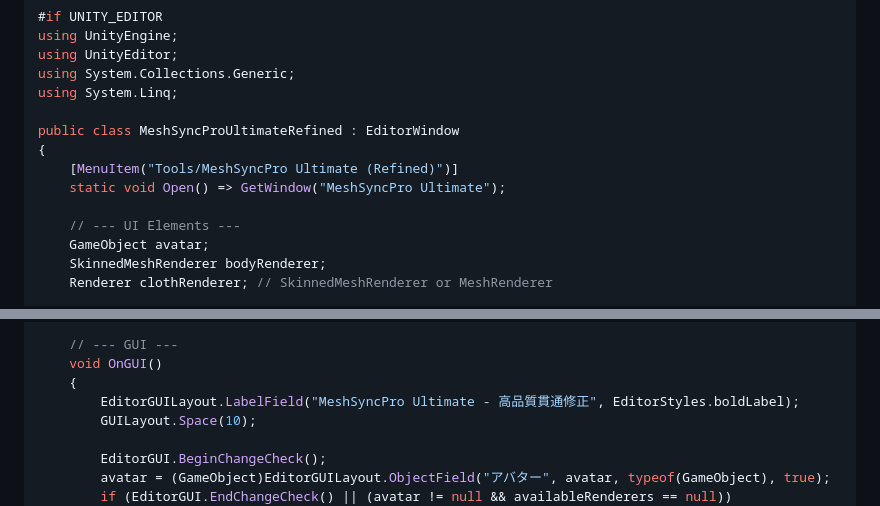
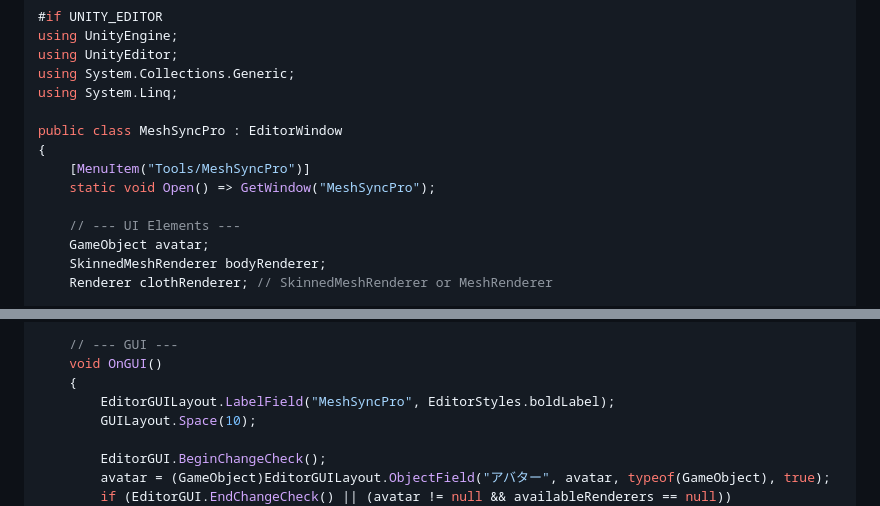
Before and after one commit to KAFKA2306/basic_prompts, a Markdown page: src/hitaiall_auto/MeshSyncProのアイデア.md, 2 parts joined by grey strips. Rendered like a GitHub page.

```diff
--- a/src/hitaiall_auto/MeshSyncProのアイデア.md
+++ b/src/hitaiall_auto/MeshSyncProのアイデア.md
@@ -109,10 +109,10 @@ using UnityEditor;
 using System.Collections.Generic;
 using System.Linq;
 
-public class MeshSyncProUltimateRefined : EditorWindow
+public class MeshSyncPro : EditorWindow
 {
-    [MenuItem("Tools/MeshSyncPro Ultimate (Refined)")]
-    static void Open() => GetWindow("MeshSyncPro Ultimate");
+    [MenuItem("Tools/MeshSyncPro")]
+    static void Open() => GetWindow("MeshSyncPro");
 
     // --- UI Elements ---
     GameObject avatar;
@@ -164,7 +164,7 @@ public class MeshSyncProUltimateRefined : EditorWindow
     // --- GUI ---
     void OnGUI()
     {
-        EditorGUILayout.LabelField("MeshSyncPro Ultimate - 高品質貫通修正", EditorStyles.boldLabel);
+        EditorGUILayout.LabelField("MeshSyncPro", EditorStyles.boldLabel);
         GUILayout.Space(10);
 
         EditorGUI.BeginChangeCheck();
```
